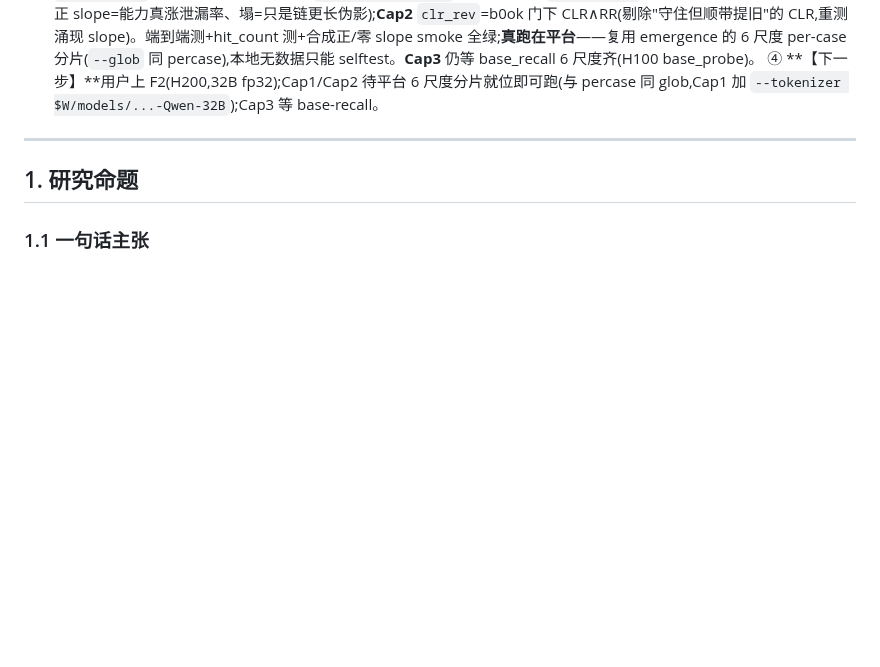
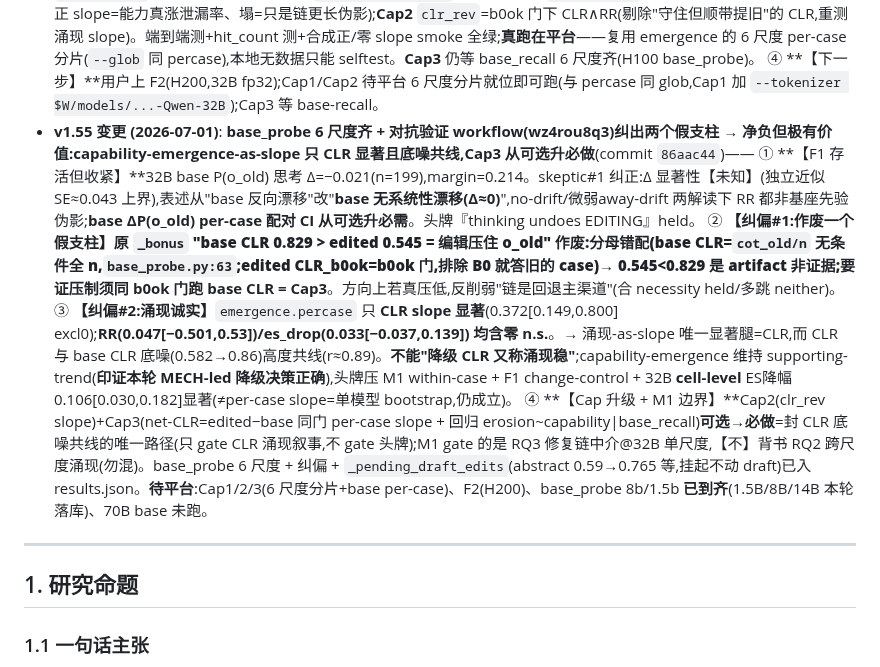
Before and after one commit to yuyue12111/A-Reasoning-Time-Stress-Test-for-Parametric-Knowledge-Editing, a Markdown page: plan.md, the part around one of its changes. Drawn GitHub-style; blank space fills up the shorter version.

Commit message:
docs(plan v1.55): base_probe 6 尺度 + 对抗验证纠偏(涌现只 CLR 显著、Cap3 必做)
Co-Authored-By: Claude Opus 4.8 (1M context) <noreply@anthropic.com>

```diff
--- a/plan.md
+++ b/plan.md
@@ -238,6 +238,11 @@
   ② **【在飞·平台刷新】**base_probe 多尺度(H100):**14b 已完**(等 8b/1.5b 跑齐,用户一起给)→ 凑齐 6 尺度 base-recall 解锁 Cap3/S9。F3 `probe32b_sample.yaml`:ready 排队 H200。
   ③ **【Cap1+Cap2 = code-ready,commit `808c3ed`】**做成 `percase_emergence` 两个新 outcome(复用两级 cluster-robust 回归):**Cap1** `clr_density`=链内 o_old 词边界次数(`metrics.hit_count`)/chain_len + `--tokenizer` 真分词选项(控 chain_len 后仍正 slope=能力真涨泄漏率、塌=只是链更长伪影);**Cap2** `clr_rev`=b0ok 门下 CLR∧RR(剔除"守住但顺带提旧"的 CLR,重测涌现 slope)。端到端测+hit_count 测+合成正/零 slope smoke 全绿;**真跑在平台**——复用 emergence 的 6 尺度 per-case 分片(`--glob` 同 percase),本地无数据只能 selftest。**Cap3** 仍等 base_recall 6 尺度齐(H100 base_probe)。
   ④ **【下一步】**用户上 F2(H200,32B fp32);Cap1/Cap2 待平台 6 尺度分片就位即可跑(与 percase 同 glob,Cap1 加 `--tokenizer $W/models/...-Qwen-32B`);Cap3 等 base-recall。
+- **v1.55 变更 (2026-07-01)**: **base_probe 6 尺度齐 + 对抗验证 workflow(wz4rou8q3)纠出两个假支柱 → 净负但极有价值:capability-emergence-as-slope 只 CLR 显著且底噪共线,Cap3 从可选升必做**(commit `86aac44`)——
+  ① **【F1 存活但收紧】**32B base P(o_old) 思考 Δ=−0.021(n=199),margin=0.214。skeptic#1 纠正:Δ 显著性【未知】(独立近似 SE≈0.043 上界),表述从"base 反向漂移"改"**base 无系统性漂移(Δ≈0)**",no-drift/微弱away-drift 两解读下 RR 都非基座先验伪影;**base ΔP(o_old) per-case 配对 CI 从可选升必需**。头牌『thinking undoes EDITING』held。
+  ② **【纠偏#1:作废一个假支柱】**原 `_bonus` "base CLR 0.829 > edited 0.545 = 编辑压住 o_old" **作废**:分母错配(base CLR=`cot_old/n` 无条件全 n,`base_probe.py:63`;edited CLR_b0ok=b0ok 门,排除 B0 就答旧的 case)→ 0.545<0.829 是 artifact 非证据;要证压制须**同 b0ok 门跑 base CLR = Cap3**。方向上若真压低,反削弱"链是回退主渠道"(合 necessity held/多跳 neither)。
+  ③ **【纠偏#2:涌现诚实】**`emergence.percase` 只 **CLR slope 显著**(0.372[0.149,0.800] excl0);**RR(0.047[−0.501,0.53])/es_drop(0.033[−0.037,0.139]) 均含零 n.s.**。→ 涌现-as-slope 唯一显著腿=CLR,而 CLR 与 base CLR 底噪(0.582→0.86)高度共线(r≈0.89)。**不能"降级 CLR 又称涌现稳"**;capability-emergence 维持 supporting-trend(**印证本轮 MECH-led 降级决策正确**),头牌压 M1 within-case + F1 change-control + 32B **cell-level** ES降幅 0.106[0.030,0.182]显著(≠per-case slope=单模型 bootstrap,仍成立)。
+  ④ **【Cap 升级 + M1 边界】**Cap2(clr_rev slope)+Cap3(net-CLR=edited−base 同门 per-case slope + 回归 erosion~capability|base_recall)**可选→必做**=封 CLR 底噪共线的唯一路径(只 gate CLR 涌现叙事,不 gate 头牌);M1 gate 的是 RQ3 修复链中介@32B 单尺度,【不】背书 RQ2 跨尺度涌现(勿混)。base_probe 6 尺度 + 纠偏 + `_pending_draft_edits`(abstract 0.59→0.765 等,挂起不动 draft)已入 results.json。**待平台**:Cap1/2/3(6 尺度分片+base per-case)、F2(H200)、base_probe 8b/1.5b **已到齐**(1.5B/8B/14B 本轮落库)、70B base 未跑。
 
 ---
 
```
Also changed, not shown: other parts of plan.md (+1 -1 lines).
